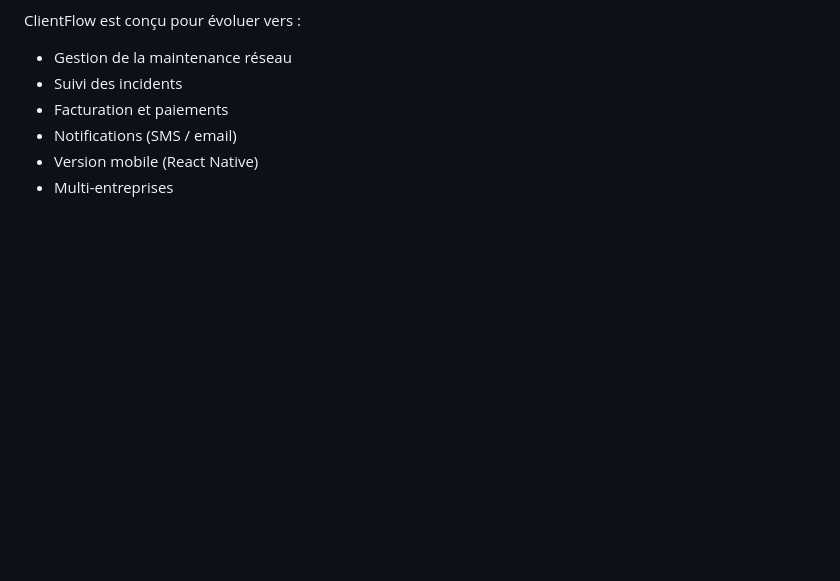
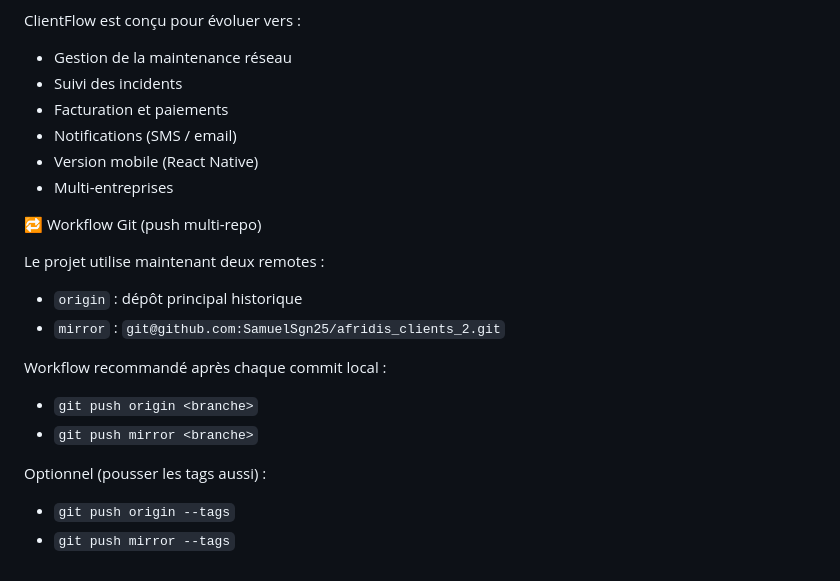
Before and after one commit to yamdev07/afridis_clients, a Markdown page: README.md, the part around the change. Rendered like a GitHub page; blank space fills up the shorter version.

Commit message:
Add modifications on Readme

```diff
--- a/README.md
+++ b/README.md
@@ -138,3 +138,17 @@ ClientFlow est conçu pour évoluer vers :
 - Notifications (SMS / email)
 - Version mobile (React Native)
 - Multi-entreprises
+
+🔁 Workflow Git (push multi-repo)
+
+Le projet utilise maintenant deux remotes :
+- `origin` : dépôt principal historique
+- `mirror` : `git@github.com:SamuelSgn25/afridis_clients_2.git`
+
+Workflow recommandé après chaque commit local :
+- `git push origin <branche>`
+- `git push mirror <branche>`
+
+Optionnel (pousser les tags aussi) :
+- `git push origin --tags`
+- `git push mirror --tags`
```
